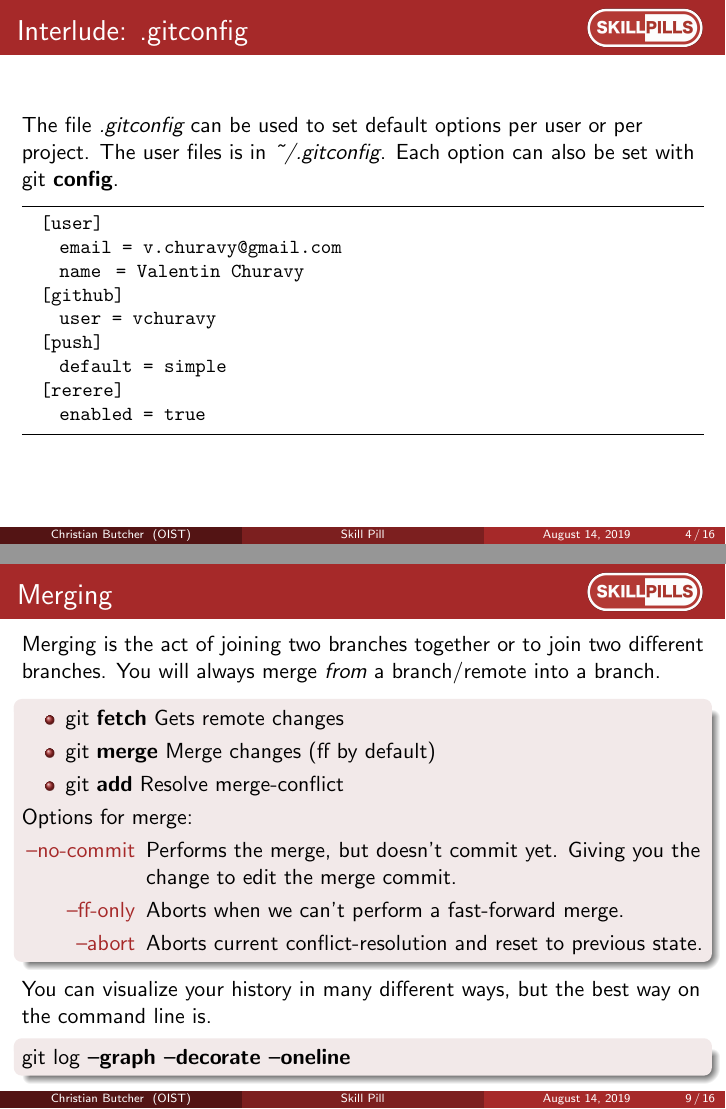
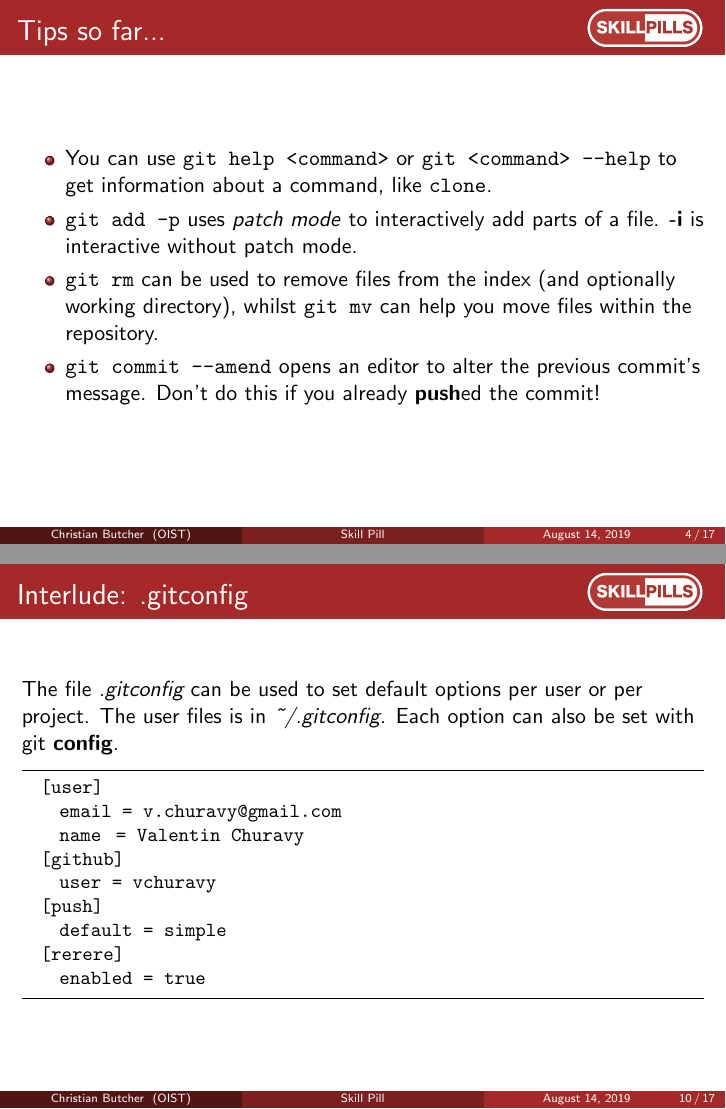
Before and after one commit to oist/skillpill-git, LaTeX slides (day2/lecture.tex): pages 4 and 11 of 18 before the commit and pages 4 and 10 of 17 after it, joined at a grey line. Compiled offline with pdfLaTeX.

Commit message:
Add a slide discussing 'git reset'. Move the gitconfig slide lower down the tex file and move Merging (removed in this commit, readded in next).

```diff
--- a/day2/lecture.tex
+++ b/day2/lecture.tex
@@ -130,36 +130,40 @@ Okinawa Institute of Science and Technology \\ % Your institution for the title
 
   \textit{refs} : Short for references. Can point to almost anything in git.
 \end{frame}
-\begin{frame}[fragile]{Interlude: .gitconfig}
-  The file \emph{.gitconfig} can be used to set default options per user or per project. The user files is in \emph{\textasciitilde/.gitconfig}. Each option can also be set with git \textbf{config}.
-  \begin{lstlisting}
-  [user]
-    email = v.churavy@gmail.com
-    name  = Valentin Churavy
-  [github]
-    user = vchuravy
-  [push]
-    default = simple
-  [rerere]
-    enabled = true
-  \end{lstlisting}
+
+\begin{frame}[fragile]{Tips so far...}
+  \begin{itemize}
+    \item You can use \texttt{git help <command>} or \texttt{git <command> --help} to get information about a command, like \texttt{clone}.
+    \item \texttt{git add \textbf{-p}} uses \textit{patch mode} to interactively add parts of a file. \textbf{-i} is interactive without patch mode.
+    \item \texttt{git rm} can be used to remove files from the index (and optionally working directory), whilst \texttt{git mv} can help you move files within the repository.
+    \item \texttt{git commit --amend} opens an editor to alter the previous commit's message. Don't do this if you already \textbf{push}ed the commit!
+  \end{itemize}
 \end{frame}
+
+\begin{frame}[fragile]{Reset and Checkout}
+  We also considered \textbf{reset} and \textbf{revert}.
+  \begin{itemize}
+    \item Reset is a fairly complicated tool, which modifies the three \lq{}trees\rq{} we have briefly mentioned/considered - \texttt{HEAD} (your last commit), \texttt{index} (the staging area) and the \texttt{working directory}.
+    \item If you\rq{}re interested to know more about this tool, there is a long and informative guide at \url{https://git-scm.com/book/en/v2/Git-Tools-Reset-Demystified}.
+    \item This content is really beyond the scope of our Skill Pill. :(
+  \end{itemize}
+\end{frame}
+
+
+\section{Working with Remotes}
 \subsection{Remotes}
 \begin{frame}[fragile]{Remotes}
-
 Yesterday we introduced \textbf{GitHub}. GitHub is a service that offers you a solution to remotely store your repositories.
 \begin{itemize}
     \item Git is \emph{Distributed} Version Control System (DVCS). Every copy of your repository, may it be remote or local, is independent of each other. There is no central master repository.
-
     \item In order to synchronize these distributed copies we introduce the concept of a remote.
-\pause
   \begin{block}{}
     git \textbf{remote}
   \end{block}
-\pause
   \item There can be as many remotes as you want each with different names. When you clone a repository there will be one default remote called \textbf{origin}.
 \end{itemize}
 \end{frame}
+
 \begin{frame}
   \begin{block}{Exercise}
     \begin{enumerate}
@@ -199,29 +203,26 @@ Yesterday we introduced \textbf{GitHub}. GitHub is a service that offers you a s
     \end{enumerate}
   \end{block}
 \end{frame}
-\subsection{Merging}
-\begin{frame}[fragile]{Merging}
-Merging is the act of joining two branches together or to join two different branches. You will always merge \emph{from} a branch/remote into a branch.
-  \begin{block}{}
-    \begin{itemize}
-      \item git \textbf{fetch}  Gets remote changes
-      \item git \textbf{merge}  Merge changes (ff by default)
-      \item git \textbf{add}    Resolve merge-conflict
-    \end{itemize}
 
-    Options for merge:
-    \begin{description}
-      \item[--no-commit] Performs the merge, but doesn't commit yet. Giving you the change to edit the merge commit.
-      \item[--ff-only]   Aborts when we can't perform a fast-forward merge.
-      \item[--abort]     Aborts current conflict-resolution and reset to previous state.
-    \end{description}
-  \end{block}
 
-  You can visualize your history in many different ways, but the best way on the command line is.\\
-  \begin{block}{}
-  git log \textbf{--graph --decorate --oneline}
-  \end{block}
+
+
+\section{Working collaborative}
+\begin{frame}[fragile]{Interlude: .gitconfig}
+  The file \emph{.gitconfig} can be used to set default options per user or per project. The user files is in \emph{\textasciitilde/.gitconfig}. Each option can also be set with git \textbf{config}.
+  \begin{lstlisting}
+  [user]
+    email = v.churavy@gmail.com
+    name  = Valentin Churavy
+  [github]
+    user = vchuravy
+  [push]
+    default = simple
+  [rerere]
+    enabled = true
+  \end{lstlisting}
 \end{frame}
+
 
 \begin{frame}
   \begin{block}{Exercise}
```
Also changed, not shown: day2/lecture.tex (3 more changed lines).
